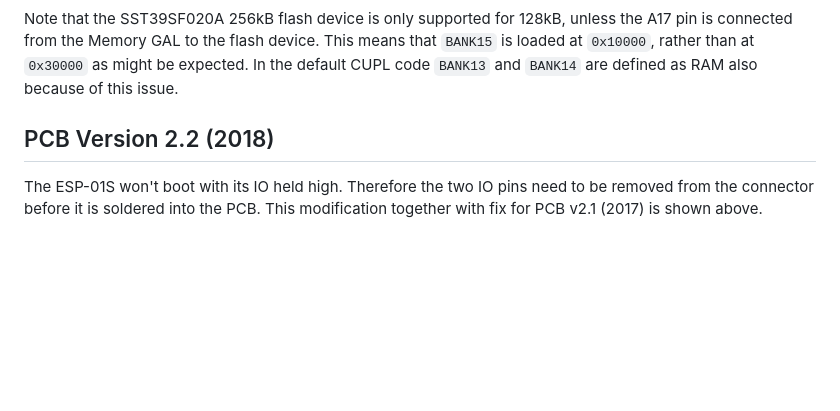
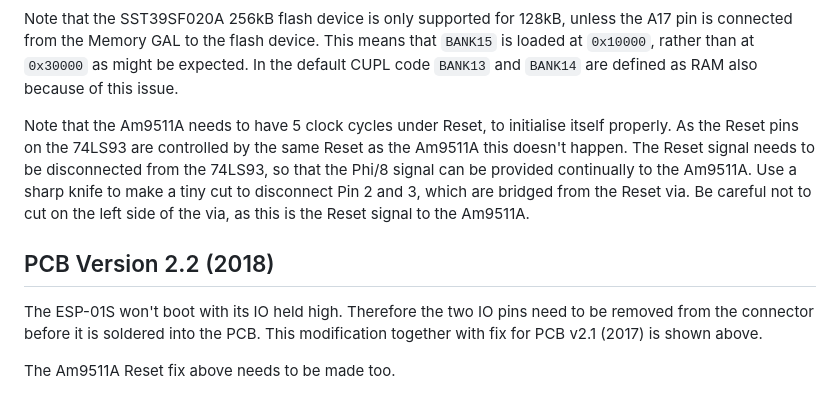
Before and after one commit to feilipu/yaz180, a Markdown page: construction_notes.md, the part around the change. Rendered like a GitHub page; blank space fills up the shorter version.

Commit message:
hardware - APU Reset

```diff
--- a/construction_notes.md
+++ b/construction_notes.md
@@ -20,6 +20,10 @@ I found the ESP-01S doesn't need to have a level converter, because it has 5V to
 
 Note that the SST39SF020A 256kB flash device is only supported for 128kB, unless the A17 pin is connected from the Memory GAL to the flash device. This means that `BANK15` is loaded at `0x10000`, rather than at `0x30000` as might be expected. In the default CUPL code `BANK13` and `BANK14` are defined as RAM also because of this issue.
 
+Note that the Am9511A needs to have 5 clock cycles under Reset, to initialise itself properly. As the Reset pins on the 74LS93 are controlled by the same Reset as the Am9511A this doesn't happen. The Reset signal needs to be disconnected from the 74LS93, so that the Phi/8 signal can be provided continually to the Am9511A. Use a sharp knife to make a tiny cut to disconnect Pin 2 and 3, which are bridged from the Reset via. Be careful not to cut on the left side of the via, as this is the Reset signal to the Am9511A.
+
 ## PCB Version 2.2 (2018)
 
 The ESP-01S won't boot with its IO held high. Therefore the two IO pins need to be removed from the connector before it is soldered into the PCB. This modification together with fix for PCB v2.1 (2017) is shown above.
+
+The Am9511A Reset fix above needs to be made too.
```
Also changed, not shown: docs/YAZ180v21 _APUerrata.png (added).
